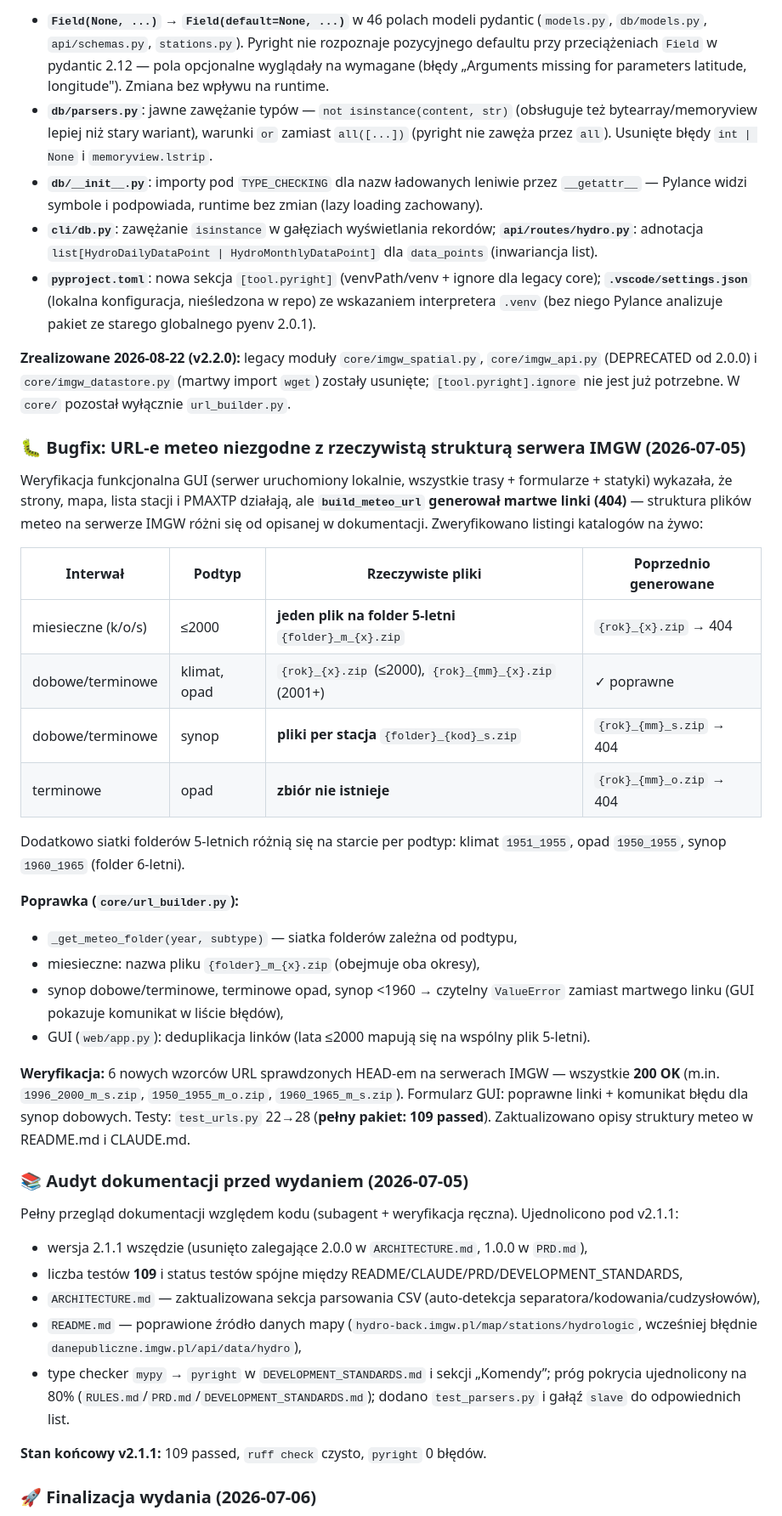
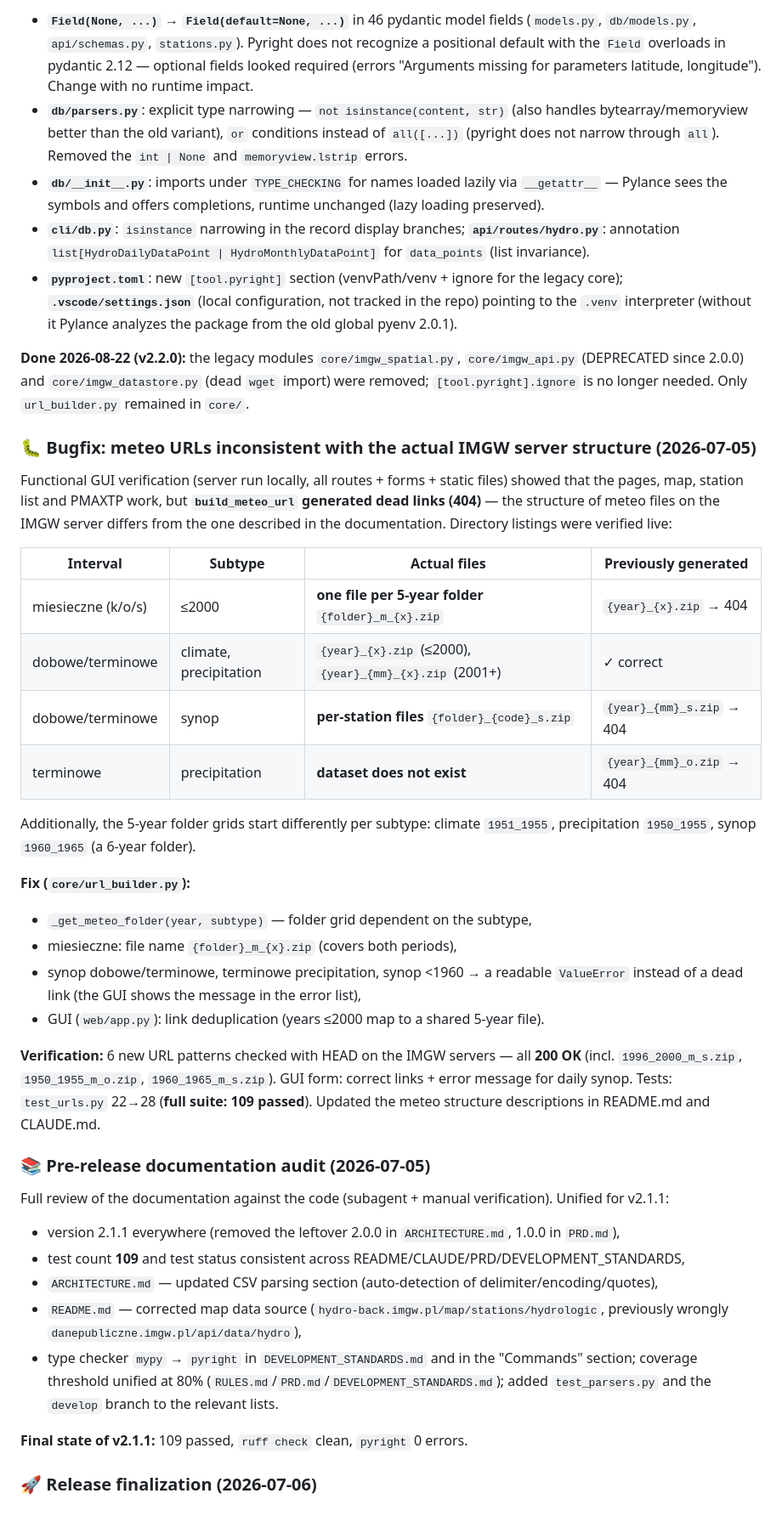
Before and after one commit to Daldek/IMGWTools, a Markdown page: docs/HISTORY.md, the part around one of its changes. Shown at 85% size. GitHub-like rendering.

```diff
--- a/docs/HISTORY.md
+++ b/docs/HISTORY.md
@@ -124,43 +124,43 @@ Pylance w VSC zgłaszał błędy w `db/parsers.py` (i szerzej). Weryfikacja `pyr
 
-- **`Field(None, ...)` → `Field(default=None, ...)`** w 46 polach modeli pydantic (`models.py`, `db/models.py`, `api/schemas.py`, `stations.py`). Pyright nie rozpoznaje pozycyjnego defaultu przy przeciążeniach `Field` w pydantic 2.12 — pola opcjonalne wyglądały na wymagane (błędy „Arguments missing for parameters latitude, longitude"). Zmiana bez wpływu na runtime.
-- **`db/parsers.py`**: jawne zawężanie typów — `not isinstance(content, str)` (obsługuje też bytearray/memoryview lepiej niż stary wariant), warunki `or` zamiast `all([...])` (pyright nie zawęża przez `all`). Usunięte błędy `int | None` i `memoryview.lstrip`.
-- **`db/__init__.py`**: importy pod `TYPE_CHECKING` dla nazw ładowanych leniwie przez `__getattr__` — Pylance widzi symbole i podpowiada, runtime bez zmian (lazy loading zachowany).
-- **`cli/db.py`**: zawężanie `isinstance` w gałęziach wyświetlania rekordów; **`api/routes/hydro.py`**: adnotacja `list[HydroDailyDataPoint | HydroMonthlyDataPoint]` dla `data_points` (inwariancja list).
-- **`pyproject.toml`**: nowa sekcja `[tool.pyright]` (venvPath/venv + ignore dla legacy core); **`.vscode/settings.json`** (lokalna konfiguracja, nieśledzona w repo) ze wskazaniem interpretera `.venv` (bez niego Pylance analizuje pakiet ze starego globalnego pyenv 2.0.1).
+- **`Field(None, ...)` → `Field(default=None, ...)`** in 46 pydantic model fields (`models.py`, `db/models.py`, `api/schemas.py`, `stations.py`). Pyright does not recognize a positional default with the `Field` overloads in pydantic 2.12 — optional fields looked required (errors "Arguments missing for parameters latitude, longitude"). Change with no runtime impact.
+- **`db/parsers.py`**: explicit type narrowing — `not isinstance(content, str)` (also handles bytearray/memoryview better than the old variant), `or` conditions instead of `all([...])` (pyright does not narrow through `all`). Removed the `int | None` and `memoryview.lstrip` errors.
+- **`db/__init__.py`**: imports under `TYPE_CHECKING` for names loaded lazily via `__getattr__` — Pylance sees the symbols and offers completions, runtime unchanged (lazy loading preserved).
+- **`cli/db.py`**: `isinstance` narrowing in the record display branches; **`api/routes/hydro.py`**: annotation `list[HydroDailyDataPoint | HydroMonthlyDataPoint]` for `data_points` (list invariance).
+- **`pyproject.toml`**: new `[tool.pyright]` section (venvPath/venv + ignore for the legacy core); **`.vscode/settings.json`** (local configuration, not tracked in the repo) pointing to the `.venv` interpreter (without it Pylance analyzes the package from the old global pyenv 2.0.1).
 
-**Zrealizowane 2026-08-22 (v2.2.0):** legacy moduły `core/imgw_spatial.py`, `core/imgw_api.py` (DEPRECATED od 2.0.0) i `core/imgw_datastore.py` (martwy import `wget`) zostały usunięte; `[tool.pyright].ignore` nie jest już potrzebne. W `core/` pozostał wyłącznie `url_builder.py`.
+**Done 2026-08-22 (v2.2.0):** the legacy modules `core/imgw_spatial.py`, `core/imgw_api.py` (DEPRECATED since 2.0.0) and `core/imgw_datastore.py` (dead `wget` import) were removed; `[tool.pyright].ignore` is no longer needed. Only `url_builder.py` remained in `core/`.
 
-### 🐛 Bugfix: URL-e meteo niezgodne z rzeczywistą strukturą serwera IMGW (2026-07-05)
+### 🐛 Bugfix: meteo URLs inconsistent with the actual IMGW server structure (2026-07-05)
 
-Weryfikacja funkcjonalna GUI (serwer uruchomiony lokalnie, wszystkie trasy + formularze + statyki) wykazała, że strony, mapa, lista stacji i PMAXTP działają, ale **`build_meteo_url` generował martwe linki (404)** — struktura plików meteo na serwerze IMGW różni się od opisanej w dokumentacji. Zweryfikowano listingi katalogów na żywo:
+Functional GUI verification (server run locally, all routes + forms + static files) showed that the pages, map, station list and PMAXTP work, but **`build_meteo_url` generated dead links (404)** — the structure of meteo files on the IMGW server differs from the one described in the documentation. Directory listings were verified live:
 
-| Interwał | Podtyp | Rzeczywiste pliki | Poprzednio generowane |
+| Interval | Subtype | Actual files | Previously generated |
 |---|---|---|---|
-| miesieczne (k/o/s) | ≤2000 | **jeden plik na folder 5-letni** `{folder}_m_{x}.zip` | `{rok}_{x}.zip` → 404 |
-| dobowe/terminowe | klimat, opad | `{rok}_{x}.zip` (≤2000), `{rok}_{mm}_{x}.zip` (2001+) | ✓ poprawne |
-| dobowe/terminowe | synop | **pliki per stacja** `{folder}_{kod}_s.zip` | `{rok}_{mm}_s.zip` → 404 |
-| terminowe | opad | **zbiór nie istnieje** | `{rok}_{mm}_o.zip` → 404 |
+| miesieczne (k/o/s) | ≤2000 | **one file per 5-year folder** `{folder}_m_{x}.zip` | `{year}_{x}.zip` → 404 |
+| dobowe/terminowe | climate, precipitation | `{year}_{x}.zip` (≤2000), `{year}_{mm}_{x}.zip` (2001+) | ✓ correct |
+| dobowe/terminowe | synop | **per-station files** `{folder}_{code}_s.zip` | `{year}_{mm}_s.zip` → 404 |
+| terminowe | precipitation | **dataset does not exist** | `{year}_{mm}_o.zip` → 404 |
 
-Dodatkowo siatki folderów 5-letnich różnią się na starcie per podtyp: klimat `1951_1955`, opad `1950_1955`, synop `1960_1965` (folder 6-letni).
+Additionally, the 5-year folder grids start differently per subtype: climate `1951_1955`, precipitation `1950_1955`, synop `1960_1965` (a 6-year folder).
 
-**Poprawka (`core/url_builder.py`):**
-- `_get_meteo_folder(year, subtype)` — siatka folderów zależna od podtypu,
-- miesieczne: nazwa pliku `{folder}_m_{x}.zip` (obejmuje oba okresy),
-- synop dobowe/terminowe, terminowe opad, synop <1960 → czytelny `ValueError` zamiast martwego linku (GUI pokazuje komunikat w liście błędów),
-- GUI (`web/app.py`): deduplikacja linków (lata ≤2000 mapują się na wspólny plik 5-letni).
+**Fix (`core/url_builder.py`):**
+- `_get_meteo_folder(year, subtype)` — folder grid dependent on the subtype,
+- miesieczne: file name `{folder}_m_{x}.zip` (covers both periods),
+- synop dobowe/terminowe, terminowe precipitation, synop <1960 → a readable `ValueError` instead of a dead link (the GUI shows the message in the error list),
+- GUI (`web/app.py`): link deduplication (years ≤2000 map to a shared 5-year file).
 
-**Weryfikacja:** 6 nowych wzorców URL sprawdzonych HEAD-em na serwerach IMGW — wszystkie **200 OK** (m.in. `1996_2000_m_s.zip`, `1950_1955_m_o.zip`, `1960_1965_m_s.zip`). Formularz GUI: poprawne linki + komunikat błędu dla synop dobowych. Testy: `test_urls.py` 22→28 (**pełny pakiet: 109 passed**). Zaktualizowano opisy struktury meteo w README.md i CLAUDE.md.
+**Verification:** 6 new URL patterns checked with HEAD on the IMGW servers — all **200 OK** (incl. `1996_2000_m_s.zip`, `1950_1955_m_o.zip`, `1960_1965_m_s.zip`). GUI form: correct links + error message for daily synop. Tests: `test_urls.py` 22→28 (**full suite: 109 passed**). Updated the meteo structure descriptions in README.md and CLAUDE.md.
 
-### 📚 Audyt dokumentacji przed wydaniem (2026-07-05)
+### 📚 Pre-release documentation audit (2026-07-05)
 
-Pełny przegląd dokumentacji względem kodu (subagent + weryfikacja ręczna). Ujednolicono pod v2.1.1:
-- wersja 2.1.1 wszędzie (usunięto zalegające 2.0.0 w `ARCHITECTURE.md`, 1.0.0 w `PRD.md`),
-- liczba testów **109** i status testów spójne między README/CLAUDE/PRD/DEVELOPMENT_STANDARDS,
-- `ARCHITECTURE.md` — zaktualizowana sekcja parsowania CSV (auto-detekcja separatora/kodowania/cudzysłowów),
-- `README.md` — poprawione źródło danych mapy (`hydro-back.imgw.pl/map/stations/hydrologic`, wcześniej błędnie `danepubliczne.imgw.pl/api/data/hydro`),
-- type checker `mypy` → `pyright` w `DEVELOPMENT_STANDARDS.md` i sekcji „Komendy”; próg pokrycia ujednolicony na 80% (`RULES.md`/`PRD.md`/`DEVELOPMENT_STANDARDS.md`); dodano `test_parsers.py` i gałąź `slave` do odpowiednich list.
+Full review of the documentation against the code (subagent + manual verification). Unified for v2.1.1:
+- version 2.1.1 everywhere (removed the leftover 2.0.0 in `ARCHITECTURE.md`, 1.0.0 in `PRD.md`),
+- test count **109** and test status consistent across README/CLAUDE/PRD/DEVELOPMENT_STANDARDS,
+- `ARCHITECTURE.md` — updated CSV parsing section (auto-detection of delimiter/encoding/quotes),
+- `README.md` — corrected map data source (`hydro-back.imgw.pl/map/stations/hydrologic`, previously wrongly `danepubliczne.imgw.pl/api/data/hydro`),
+- type checker `mypy` → `pyright` in `DEVELOPMENT_STANDARDS.md` and in the "Commands" section; coverage threshold unified at 80% (`RULES.md`/`PRD.md`/`DEVELOPMENT_STANDARDS.md`); added `test_parsers.py` and the `develop` branch to the relevant lists.
 
-**Stan końcowy v2.1.1:** 109 passed, `ruff check` czysto, `pyright` 0 błędów.
+**Final state of v2.1.1:** 109 passed, `ruff check` clean, `pyright` 0 errors.
 
-### 🚀 Finalizacja wydania (2026-07-06)
+### 🚀 Release finalization (2026-07-06)
 
```
Also changed, not shown: other parts of docs/HISTORY.md (+146 -146 lines).
